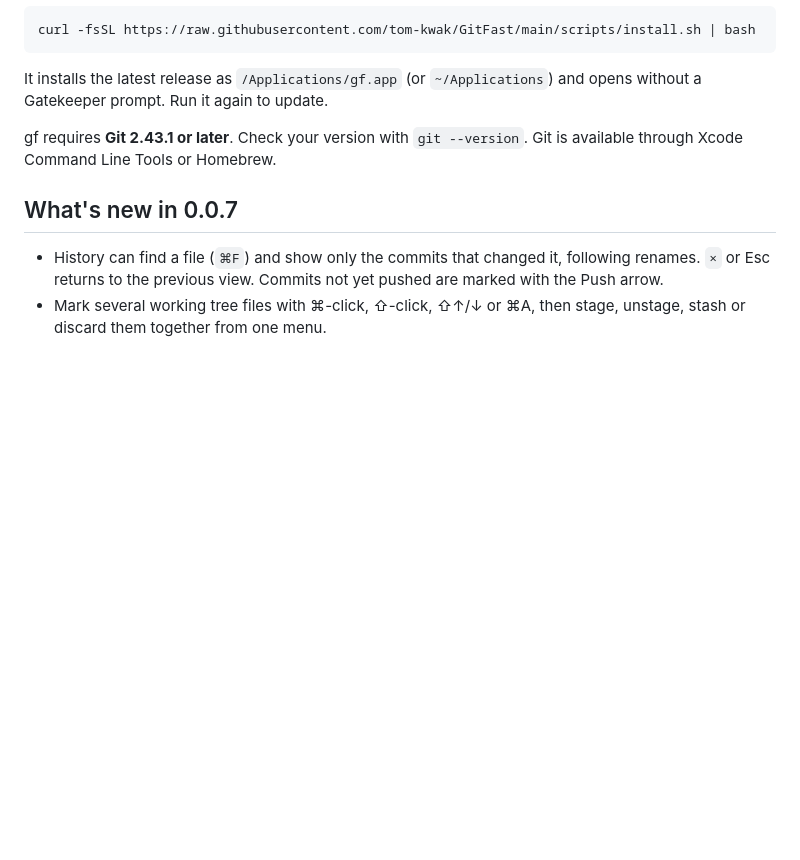
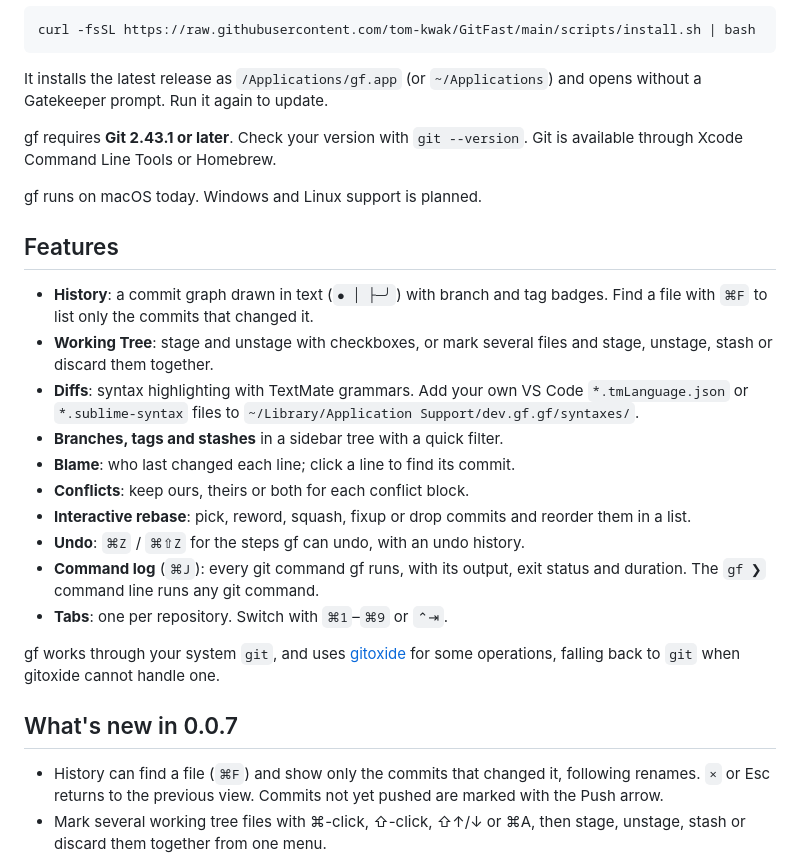
Before and after one commit to tom-kwak/GitFast, a Markdown page: README.md, the part around one of its changes. Drawn GitHub-style; blank space fills up the shorter version.

```diff
--- a/README.md
+++ b/README.md
@@ -15,6 +29,31 @@ opens without a Gatekeeper prompt. Run it again to update.
 
 gf requires **Git 2.43.1 or later**. Check your version with `git --version`.
 Git is available through Xcode Command Line Tools or Homebrew.
+
+gf runs on macOS today. Windows and Linux support is planned.
+
+## Features
+
+- **History**: a commit graph drawn in text (`● │ ├─╯`) with branch and tag
+  badges. Find a file with `⌘F` to list only the commits that changed it.
+- **Working Tree**: stage and unstage with checkboxes, or mark several files
+  and stage, unstage, stash or discard them together.
+- **Diffs**: syntax highlighting with TextMate grammars. Add your own VS Code
+  `*.tmLanguage.json` or `*.sublime-syntax` files to
+  `~/Library/Application Support/dev.gf.gf/syntaxes/`.
+- **Branches, tags and stashes** in a sidebar tree with a quick filter.
+- **Blame**: who last changed each line; click a line to find its commit.
+- **Conflicts**: keep ours, theirs or both for each conflict block.
+- **Interactive rebase**: pick, reword, squash, fixup or drop commits and
+  reorder them in a list.
+- **Undo**: `⌘Z` / `⌘⇧Z` for the steps gf can undo, with an undo history.
+- **Command log** (`⌘J`): every git command gf runs, with its output, exit
+  status and duration. The `gf ❯` command line runs any git command.
+- **Tabs**: one per repository. Switch with `⌘1`–`⌘9` or `⌃⇥`.
+
+gf works through your system `git`, and uses
+[gitoxide](https://github.com/GitoxideLabs/gitoxide) for some operations,
+falling back to `git` when gitoxide cannot handle one.
 
 ## What's new in 0.0.7
 
```
Also changed, not shown: other parts of README.md (+16 -2 lines), docs/assets/gf-icon.png (added).
